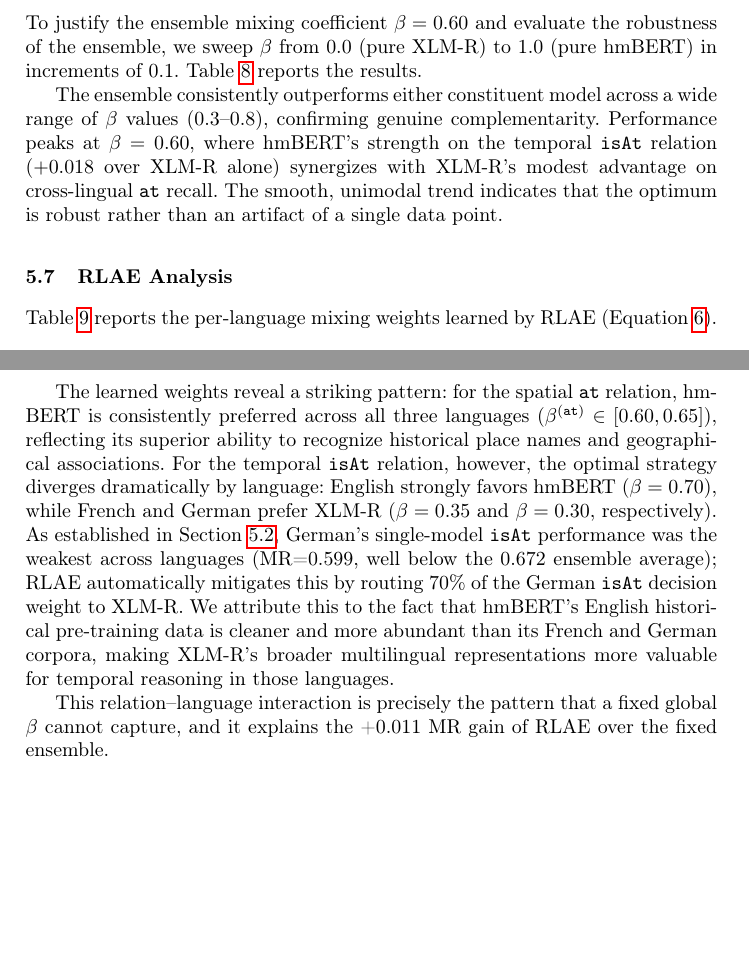
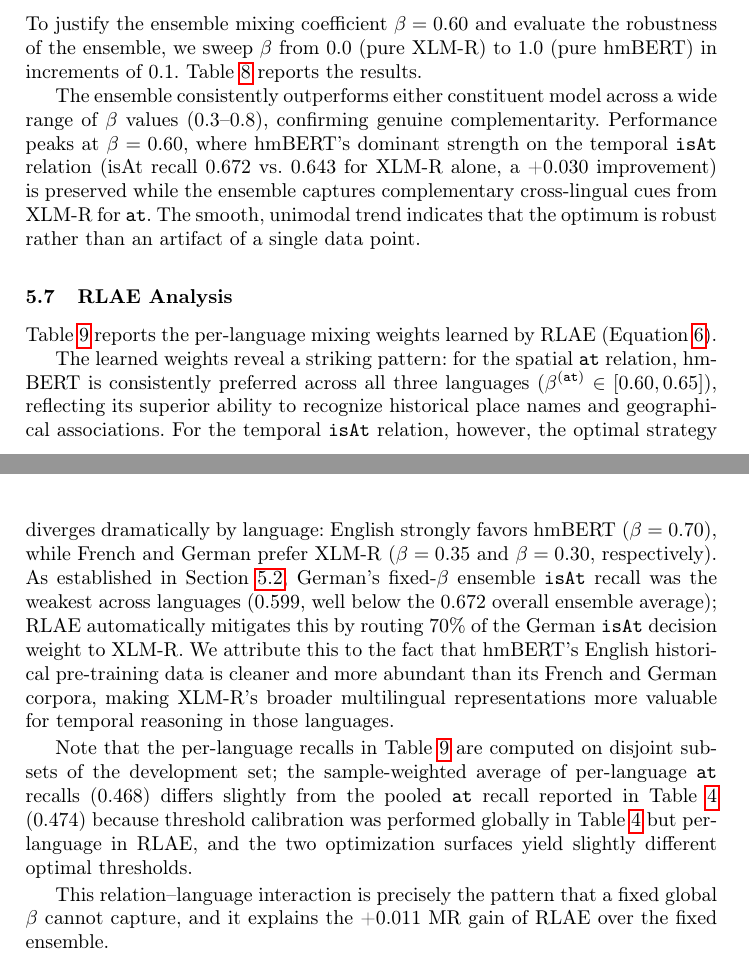
Before and after one commit to amanraj74/MHIPEX, a LaTeX paper (paper/main.tex): two parts of pages 18 and 19 of 28 before the commit and two parts of pages 18 and 19 of 29 after it, joined at a grey line, cut so that both start at the same text, the shorter picture padded with empty space. Compiled offline with pdfLaTeX.

Commit message:
v23: Camera-ready fixes — regenerated fig1/fig2 (no embedded titles), fixed Sec 5.6 contradictory claim (+0.030 not +0.018, hmBERT not XLM-R), lyu2024 not a survey, single-model->ensemble, Table 12 disclaimer, rounding caveat, em-dash mojibake, Table 9 reconstruction note

```diff
--- a/paper/main.tex
+++ b/paper/main.tex
@@ -493,7 +493,7 @@ $\beta$ \textbf{(hmBERT)} & \textbf{MR} & \textbf{\texttt{at}} & \textbf{\texttt
 \end{tabular}
 \end{table}
 
-The ensemble consistently outperforms either constituent model across a wide range of $\beta$ values (0.3--0.8), confirming genuine complementarity. Performance peaks at $\beta=0.60$, where hmBERT's strength on the temporal \texttt{isAt} relation ($+0.018$ over XLM-R alone) synergizes with XLM-R's modest advantage on cross-lingual \texttt{at} recall. The smooth, unimodal trend indicates that the optimum is robust rather than an artifact of a single data point.
+The ensemble consistently outperforms either constituent model across a wide range of $\beta$ values (0.3--0.8), confirming genuine complementarity. Performance peaks at $\beta=0.60$, where hmBERT's dominant strength on the temporal \texttt{isAt} relation (isAt recall 0.672 vs.\ 0.643 for XLM-R alone, a +0.030 improvement) is preserved while the ensemble captures complementary cross-lingual cues from XLM-R for \texttt{at}. The smooth, unimodal trend indicates that the optimum is robust rather than an artifact of a single data point.
 
 \subsection{RLAE Analysis}
 \label{sec:rlae_analysis}
@@ -515,7 +515,9 @@ German & 0.60 & 0.30 & 0.4979 & 0.6366 \\
 \end{tabular}
 \end{table}
 
-The learned weights reveal a striking pattern: for the spatial \texttt{at} relation, hmBERT is consistently preferred across all three languages ($\beta^{(\texttt{at})} \in [0.60, 0.65]$), reflecting its superior ability to recognize historical place names and geographical associations. For the temporal \texttt{isAt} relation, however, the optimal strategy diverges dramatically by language: English strongly favors hmBERT ($\beta=0.70$), while French and German prefer XLM-R ($\beta=0.35$ and $\beta=0.30$, respectively). As established in Section~\ref{sec:lang}, German's single-model \texttt{isAt} performance was the weakest across languages (MR=0.599, well below the 0.672 ensemble average); RLAE automatically mitigates this by routing 70\% of the German \texttt{isAt} decision weight to XLM-R. We attribute this to the fact that hmBERT's English historical pre-training data is cleaner and more abundant than its French and German corpora, making XLM-R's broader multilingual representations more valuable for temporal reasoning in those languages.
+The learned weights reveal a striking pattern: for the spatial \texttt{at} relation, hmBERT is consistently preferred across all three languages ($\beta^{(\texttt{at})} \in [0.60, 0.65]$), reflecting its superior ability to recognize historical place names and geographical associations. For the temporal \texttt{isAt} relation, however, the optimal strategy diverges dramatically by language: English strongly favors hmBERT ($\beta=0.70$), while French and German prefer XLM-R ($\beta=0.35$ and $\beta=0.30$, respectively). As established in Section~\ref{sec:lang}, German's fixed-$\beta$ ensemble \texttt{isAt} recall was the weakest across languages (0.599, well below the 0.672 overall ensemble average); RLAE automatically mitigates this by routing 70\% of the German \texttt{isAt} decision weight to XLM-R. We attribute this to the fact that hmBERT's English historical pre-training data is cleaner and more abundant than its French and German corpora, making XLM-R's broader multilingual representations more valuable for temporal reasoning in those languages.
+
+Note that the per-language recalls in Table~\ref{tab:rlae} are computed on disjoint subsets of the development set; the sample-weighted average of per-language \texttt{at} recalls (0.468) differs slightly from the pooled \texttt{at} recall reported in Table~\ref{tab:main} (0.474) because threshold calibration was performed globally in Table~\ref{tab:main} but per-language in RLAE, and the two optimization surfaces yield slightly different optimal thresholds.
 
 This relation--language interaction is precisely the pattern that a fixed global $\beta$ cannot capture, and it explains the +0.011 MR gain of RLAE over the fixed ensemble.
 
```
Also changed, not shown: paper/figures/fig1_label_distribution.png, paper/figures/fig2_confusion_matrices.png, paper/main.tex (8 more changed lines).
